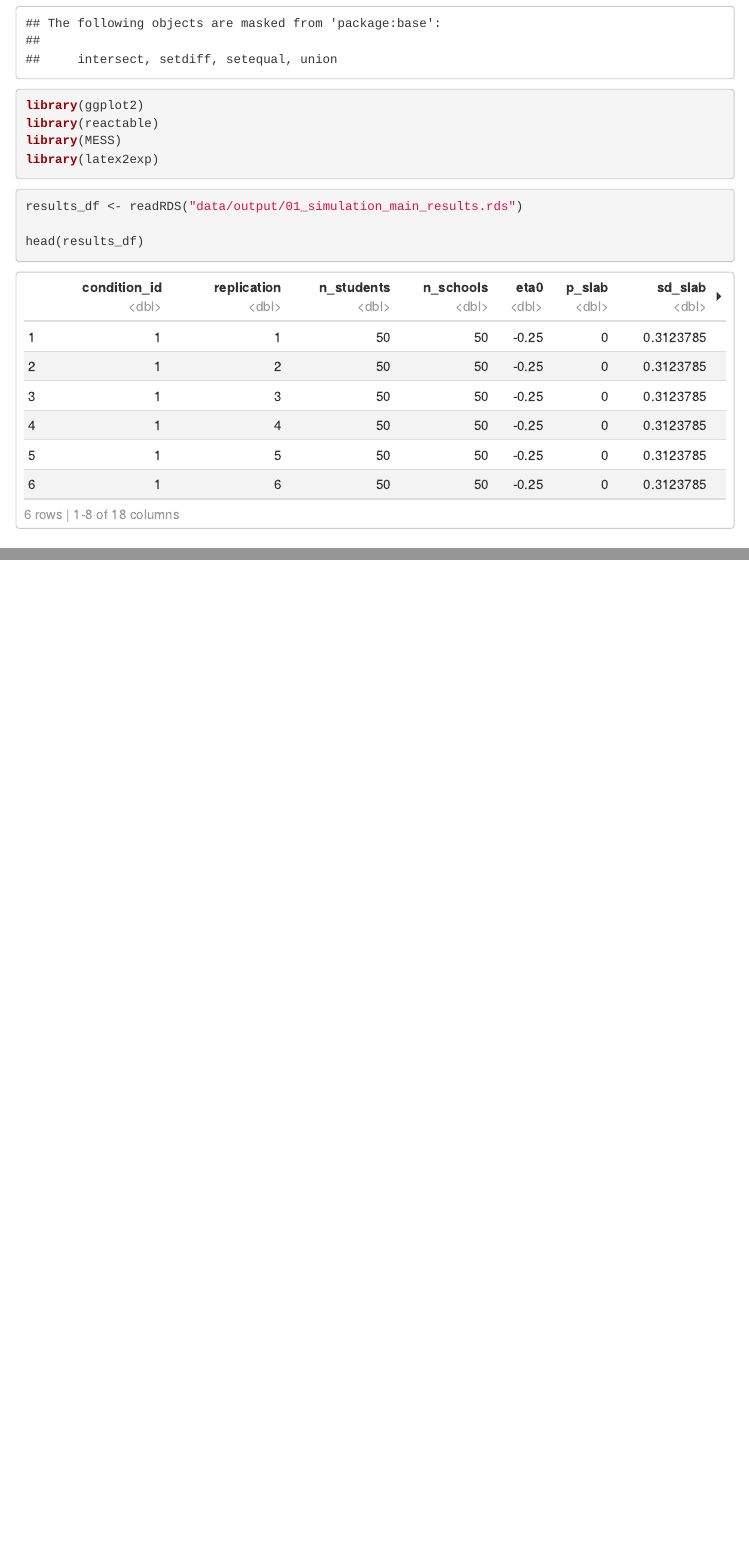
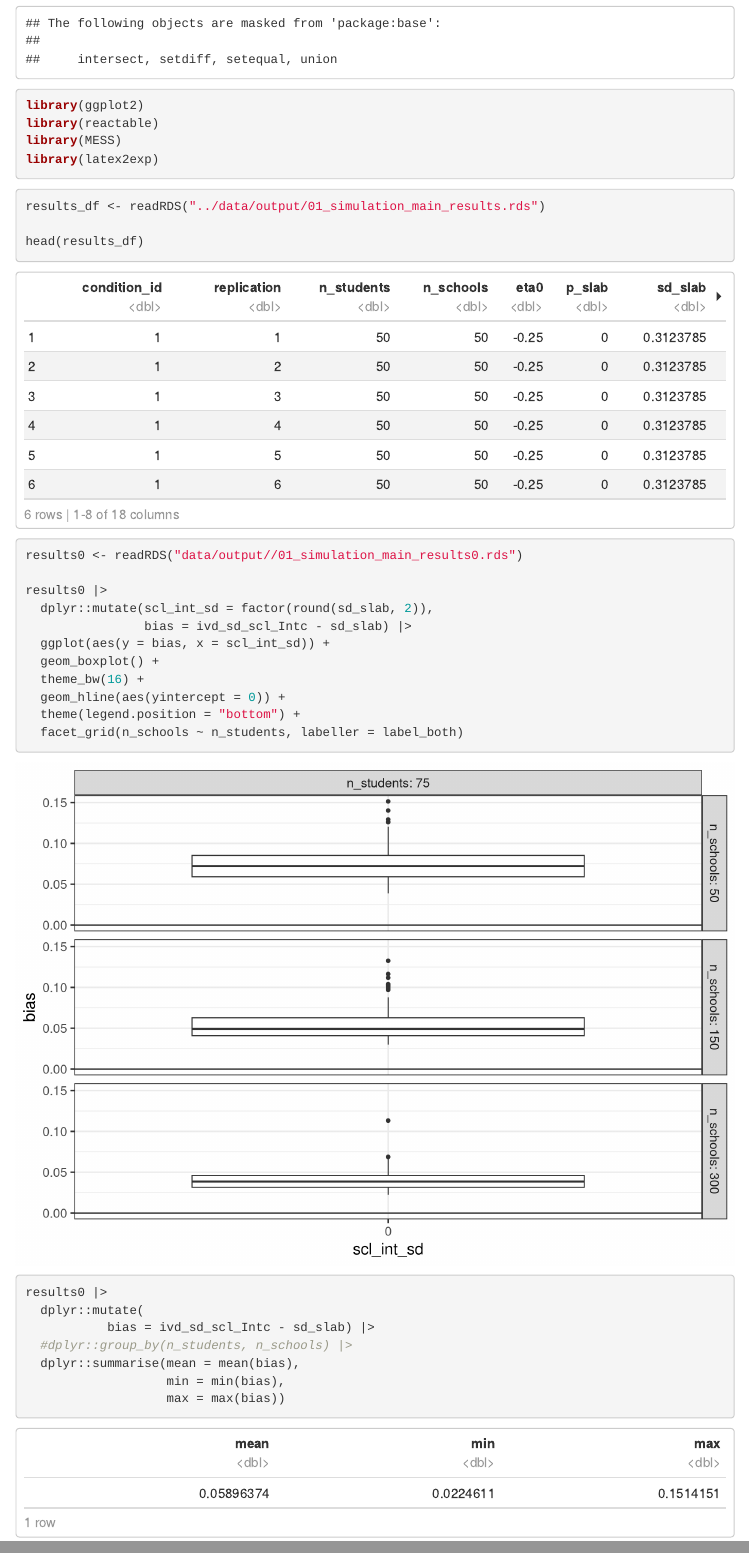
Before and after one commit to marwincarmo/beyond_average_scores, an R Markdown document (R/01_report_ivd-v-hlm.Rmd): the page in a window 1100 px wide, from 270 px down, and a second part further down, joined at a grey line. Rendered offline with R 4.5, knitr and Pandoc, with nearby package versions; menus at the side of the page are left out.

Commit message:
include output reports

````diff
--- a/R/01_report_ivd-v-hlm.Rmd
+++ b/R/01_report_ivd-v-hlm.Rmd
@@ -21,8 +21,32 @@
 
 
 ```{r}
-results_df <- readRDS("data/output/01_simulation_main_results.rds")
+results_df <- readRDS("../data/output/01_simulation_main_results.rds")
 
 head(results_df)
 
 ```
+
+
+```{r}
+results0 <- readRDS("data/output//01_simulation_main_results0.rds")
+
+results0 |>
+  dplyr::mutate(scl_int_sd = factor(round(sd_slab, 2)),
+                bias = ivd_sd_scl_Intc - sd_slab) |>
+  ggplot(aes(y = bias, x = scl_int_sd)) +
+  geom_boxplot() +
+  theme_bw(16) +
+  geom_hline(aes(yintercept = 0)) +
+  theme(legend.position = "bottom") +
+  facet_grid(n_schools ~ n_students, labeller = label_both)
+
+
+results0 |>
+  dplyr::mutate(
+           bias = ivd_sd_scl_Intc - sd_slab) |>
+  #dplyr::group_by(n_students, n_schools) |>
+  dplyr::summarise(mean = mean(bias),
+                   min = min(bias),
+                   max = max(bias))
+```
````
Also changed, not shown: R/build_reports.R (+12 -0 lines), data/output/01_simulation_main_results0.rds (added), output/01_report_ivd-v-hlm.pdf (added), output/02_report_unequal-sample-size.pdf (added).
